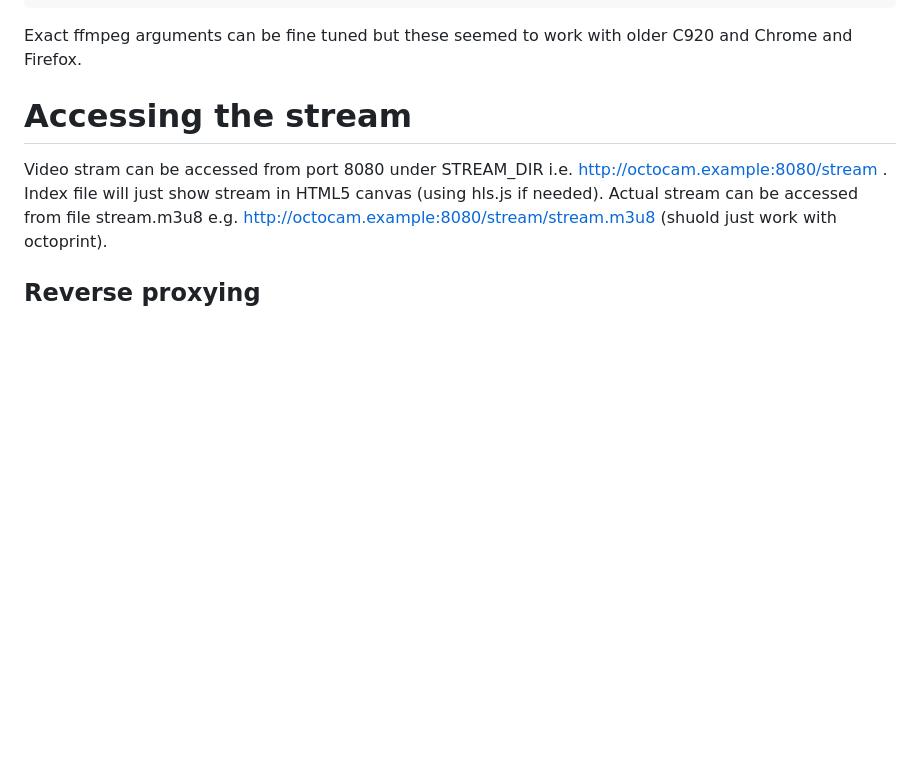
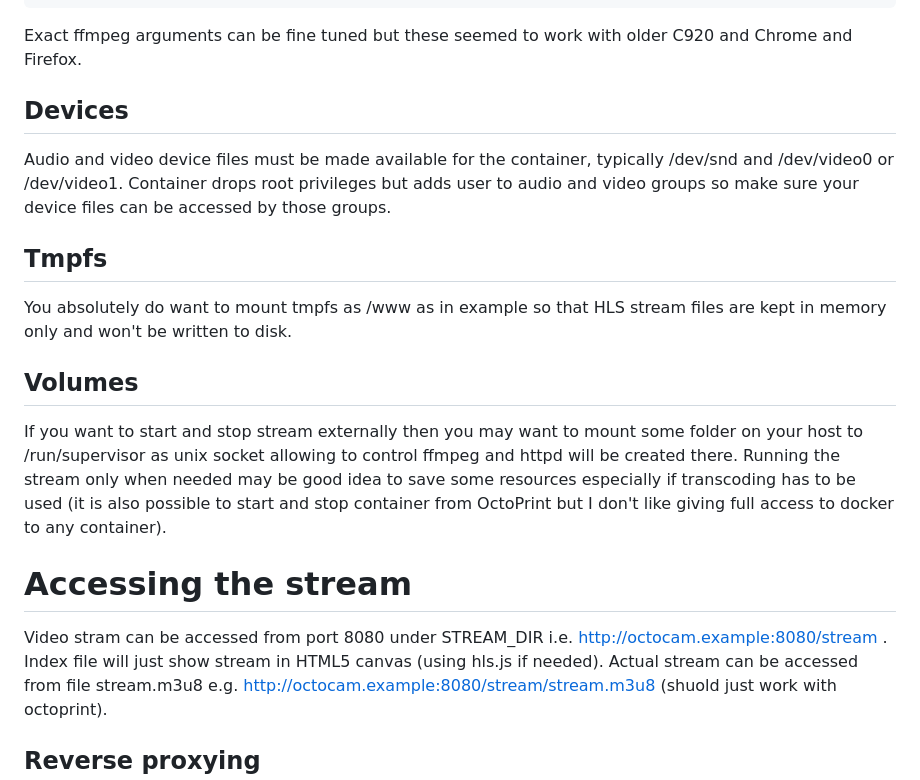
Before and after one commit to jarpatus/docker-octocam, a Markdown page: README.md, the part around one of its changes. Drawn GitHub-style; blank space fills up the shorter version.

````diff
--- a/README.md
+++ b/README.md
@@ -111,6 +95,15 @@ If not or if quality or latency is an issue then we can do transcoding:
 ```
 
 Exact ffmpeg arguments can be fine tuned but these seemed to work with older C920 and Chrome and Firefox.
+
+## Devices
+Audio and video device files must be made available for the container, typically /dev/snd and /dev/video0 or /dev/video1. Container drops root privileges but adds user to audio and video groups so make sure your device files can be accessed by those groups.
+
+## Tmpfs
+You absolutely do want to mount tmpfs as /www as in example so that HLS stream files are kept in memory only and won't be written to disk.
+
+## Volumes
+If you want to start and stop stream externally then you may want to mount some folder on your host to /run/supervisor as unix socket allowing to control ffmpeg and httpd will be created there. Running the stream only when needed may be good idea to save some resources especially if transcoding has to be used (it is also possible to start and stop container from OctoPrint but I don't like giving full access to docker to any container).
 
 # Accessing the stream
 Video stram can be accessed from port 8080 under STREAM_DIR i.e. http://octocam.example:8080/stream . Index file will just show stream in HTML5 canvas (using hls.js if needed). Actual stream can be accessed from file stream.m3u8 e.g. http://octocam.example:8080/stream/stream.m3u8 (shuold just work with octoprint).
````
Also changed, not shown: other parts of README.md (+6 -22 lines).
